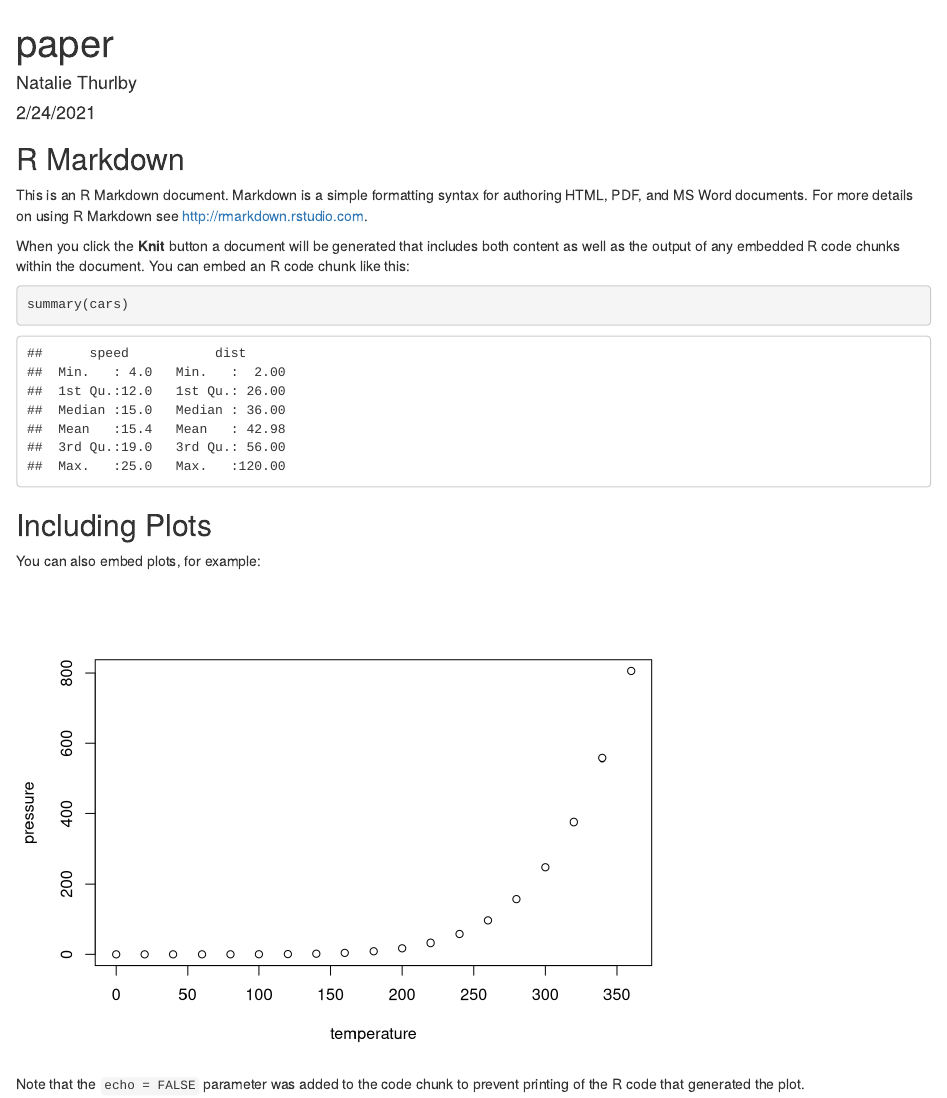
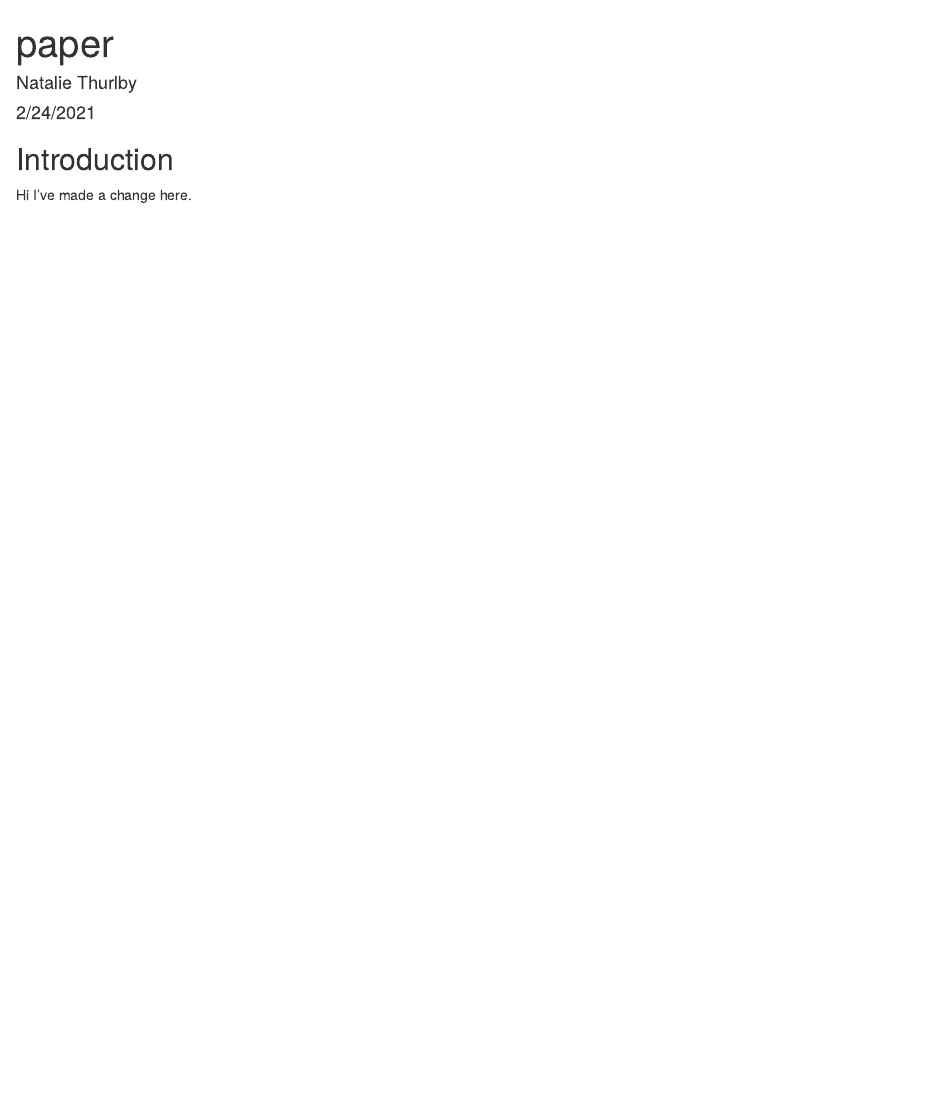
Before and after one commit to NatalieThurlby/roar_workshop, an R Markdown document (episode_4_git/paper.Rmd): the page in a window 1100 px wide, from its top. Rendered offline with R 4.5, knitr and Pandoc, with nearby package versions.

Commit message:
Editing paper, adding introduction

````diff
--- a/episode_4_git/paper.Rmd
+++ b/episode_4_git/paper.Rmd
@@ -9,22 +9,6 @@ output: html_document
 knitr::opts_chunk$set(echo = TRUE)
 ```
 
-## R Markdown
+## Introduction
 
-This is an R Markdown document. Markdown is a simple formatting syntax for authoring HTML, PDF, and MS Word documents. For more details on using R Markdown see <http://rmarkdown.rstudio.com>.
-
-When you click the **Knit** button a document will be generated that includes both content as well as the output of any embedded R code chunks within the document. You can embed an R code chunk like this:
-
-```{r cars}
-summary(cars)
-```
-
-## Including Plots
-
-You can also embed plots, for example:
-
-```{r pressure, echo=FALSE}
-plot(pressure)
-```
-
-Note that the `echo = FALSE` parameter was added to the code chunk to prevent printing of the R code that generated the plot.
+Hi I've made a change here.
````
